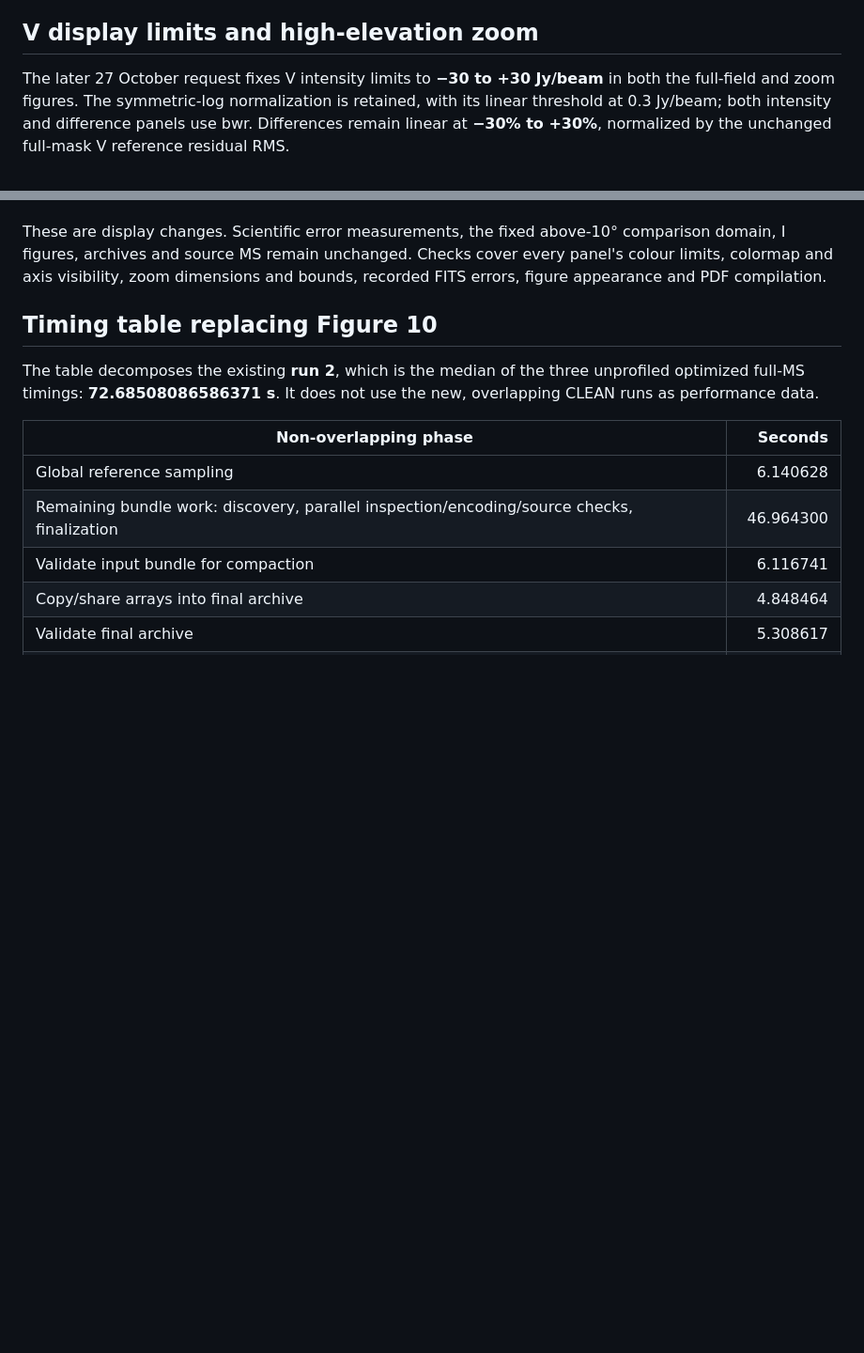
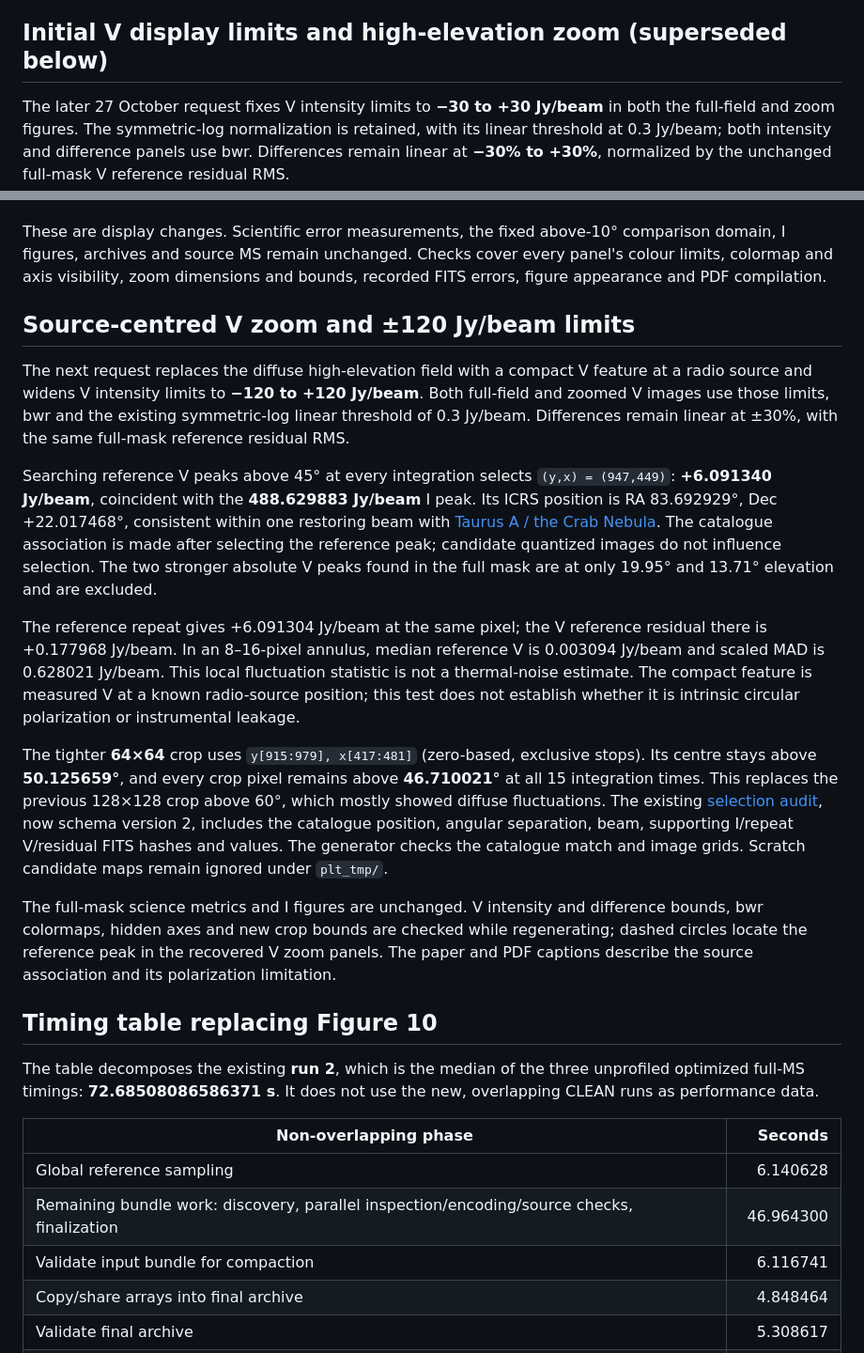
Before and after one commit to peijin94/vamp, a Markdown page: devnotes/epsd-v-followup.md, 2 parts joined by grey strips. Shown at 94% size. Drawn GitHub-style; blank space fills up the shorter version.

Commit message:
Centre V zoom on Taurus A and set intensity limits to 120 Jy per beam

```diff
--- a/devnotes/epsd-v-followup.md
+++ b/devnotes/epsd-v-followup.md
@@ -44,7 +44,7 @@ labels are compact mathematical expressions. Top-row x axes and y axes in
 columns 2–3 are hidden. I uses its reference-peak crop; the V crop was subsequently
 moved to high elevation as described below.
 
-## V display limits and high-elevation zoom
+## Initial V display limits and high-elevation zoom (superseded below)
 
 The later 27 October request fixes V intensity limits to **−30 to +30 Jy/beam**
 in both the full-field and zoom figures. The symmetric-log normalization is
@@ -73,6 +73,44 @@ These are display changes. Scientific error measurements, the fixed above-10°
 comparison domain, I figures, archives and source MS remain unchanged. Checks
 cover every panel's colour limits, colormap and axis visibility, zoom dimensions
 and bounds, recorded FITS errors, figure appearance and PDF compilation.
+
+## Source-centred V zoom and ±120 Jy/beam limits
+
+The next request replaces the diffuse high-elevation field with a compact V
+feature at a radio source and widens V intensity limits to **−120 to +120
+Jy/beam**. Both full-field and zoomed V images use those limits, bwr and the
+existing symmetric-log linear threshold of 0.3 Jy/beam. Differences remain
+linear at ±30%, with the same full-mask reference residual RMS.
+
+Searching reference V peaks above 45° at every integration selects `(y,x) =
+(947,449)`: **+6.091340 Jy/beam**, coincident with the **488.629883 Jy/beam** I
+peak. Its ICRS position is RA 83.692929°, Dec +22.017468°, consistent within one
+restoring beam with [Taurus A / the Crab Nebula](https://simbad.u-strasbg.fr/simbad/sim-id?Ident=Crab+Nebula).
+The catalogue association is made after selecting the reference peak; candidate
+quantized images do not influence selection. The two stronger absolute V peaks
+found in the full mask are at only 19.95° and 13.71° elevation and are excluded.
+
+The reference repeat gives +6.091304 Jy/beam at the same pixel; the V reference
+residual there is +0.177968 Jy/beam. In an 8–16-pixel annulus, median reference V
+is 0.003094 Jy/beam and scaled MAD is 0.628021 Jy/beam. This local fluctuation
+statistic is not a thermal-noise estimate. The compact feature is measured V at
+a known radio-source position; this test does not establish whether it is
+intrinsic circular polarization or instrumental leakage.
+
+The tighter **64×64** crop uses `y[915:979], x[417:481]` (zero-based, exclusive
+stops). Its centre stays above **50.125659°**, and every crop pixel remains above
+**46.710021°** at all 15 integration times. This replaces the previous 128×128
+crop above 60°, which mostly showed diffuse fluctuations. The existing
+[selection audit](../reports/calibrated-v-zoom.json), now schema version 2,
+includes the catalogue position, angular separation, beam, supporting I/repeat
+V/residual FITS hashes and values. The generator checks the catalogue match and
+image grids. Scratch candidate maps remain ignored under `plt_tmp/`.
+
+The full-mask science metrics and I figures are unchanged. V intensity and
+difference bounds, bwr colormaps, hidden axes and new crop bounds are checked
+while regenerating; dashed circles locate the reference peak in the recovered
+V zoom panels. The paper and PDF captions describe the source association
+and its polarization limitation.
 
 ## Timing table replacing Figure 10
 
```
Also changed, not shown: docs/paper/varquantMS.md (+13 -9 lines), docs/paper/figs/epsd-v-zoom.png, 7 other files.
